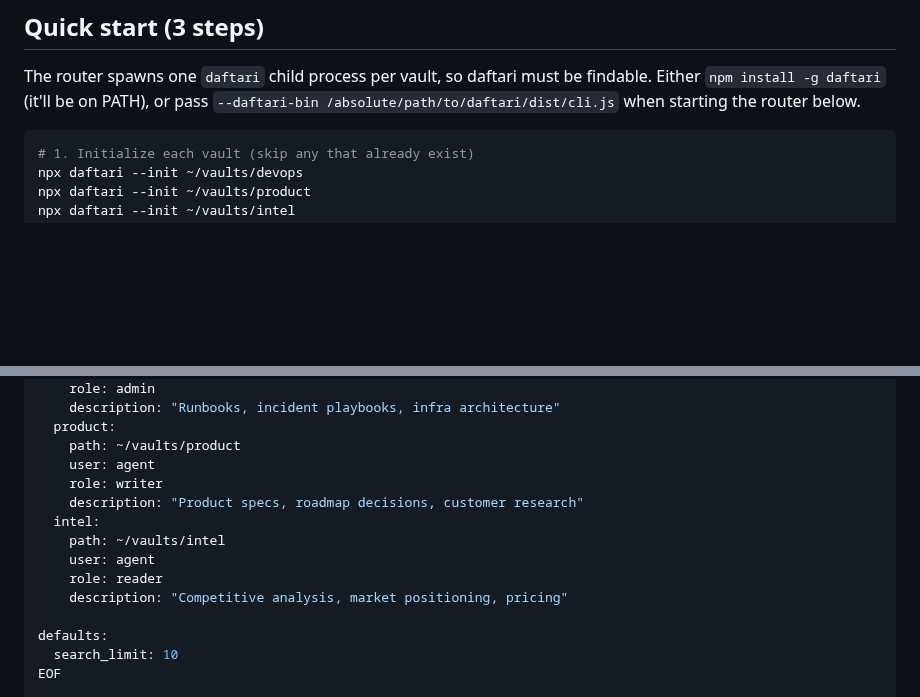
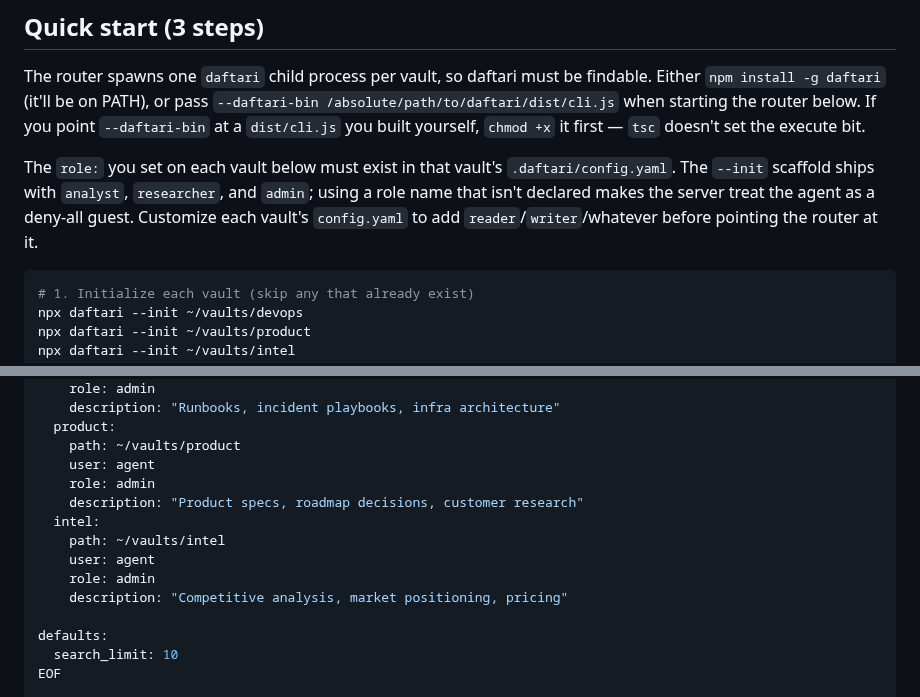
Before and after one commit to mavaali/daftari, a Markdown page: docs/multi-vault-howto.md, 2 parts joined by grey strips. Rendered like a GitHub page; blank space fills up the shorter version.

Commit message:
docs(router): fix multi-vault how-to bugs caught in live E2E walkthrough
Walked the doc verbatim against three real vaults + a real router with
an MCP client driver. Two bugs surfaced:

- The example vaults.yaml used `role: writer` and `role: reader` for
  the product/intel vaults. The `daftari --init` scaffold only ships
  with `analyst`, `researcher`, and `admin` — a role name that isn't
  declared in the vault's .daftari/config.yaml makes daftari treat the
  agent as a deny-all guest. A colleague copying the YAML verbatim would
  get every tool denied on two of three vaults. Switched to `admin` for
  all three and added a callout explaining the role-must-exist
  constraint and how to customize each vault's config.yaml.

- The `--daftari-bin` flag needs the target file to be executable.
  `tsc` output isn't executable by default; `npm install -g` handles it
  via the package bin field. Added a `chmod +x` note for source builds.

Everything else in the doc verified clean against a real run: 14-tool
catalog, fan-out search returns prefixed paths + vault: field, prefix
shorthand reads work, writes require a vault, vault_status.byVault has
all three vaults, vault_index returns flat entries with vault: per row,
vault-scoped reindex succeeds.

Co-Authored-By: Claude Opus 4.7 (1M context) <noreply@anthropic.com>

````diff
--- a/docs/multi-vault-howto.md
+++ b/docs/multi-vault-howto.md
@@ -27,7 +27,15 @@ at `daftari` directly.
 The router spawns one `daftari` child process per vault, so daftari must be
 findable. Either `npm install -g daftari` (it'll be on PATH), or pass
 `--daftari-bin /absolute/path/to/daftari/dist/cli.js` when starting the
-router below.
+router below. If you point `--daftari-bin` at a `dist/cli.js` you built
+yourself, `chmod +x` it first — `tsc` doesn't set the execute bit.
+
+The `role:` you set on each vault below must exist in that vault's
+`.daftari/config.yaml`. The `--init` scaffold ships with `analyst`,
+`researcher`, and `admin`; using a role name that isn't declared makes
+the server treat the agent as a deny-all guest. Customize each vault's
+`config.yaml` to add `reader`/`writer`/whatever before pointing the
+router at it.
 
 ```bash
 # 1. Initialize each vault (skip any that already exist)
@@ -49,12 +57,12 @@ vaults:
   product:
     path: ~/vaults/product
     user: agent
-    role: writer
+    role: admin
     description: "Product specs, roadmap decisions, customer research"
   intel:
     path: ~/vaults/intel
     user: agent
-    role: reader
+    role: admin
     description: "Competitive analysis, market positioning, pricing"
 
 defaults:
````
